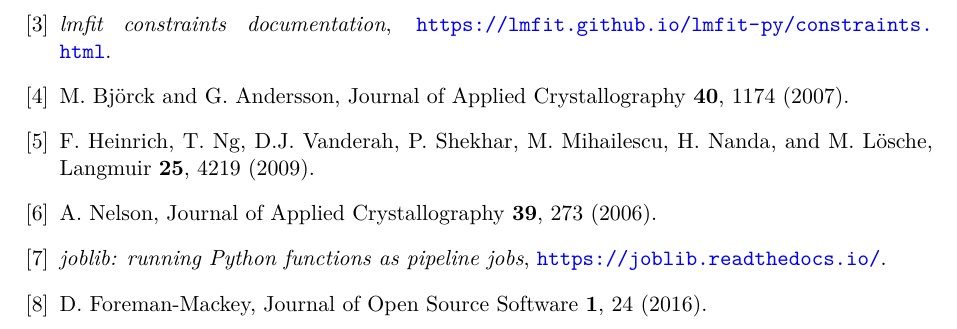
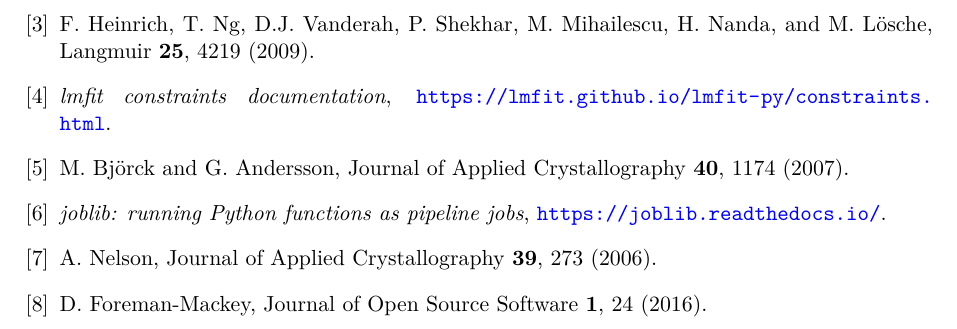
Before and after one commit to hgstei/foofit, a LaTeX paper (foofit_manual.tex): part of page 6 of 6, cut so that both start at the same text. Compiled offline with pdfLaTeX.

Commit message:
Fix reference order in manual to match citation order in text
Co-Authored-By: Claude Sonnet 4.6 <noreply@anthropic.com>

```diff
--- a/foofit_manual.tex
+++ b/foofit_manual.tex
@@ -318,17 +322,13 @@ qc_factor = 4 * sqrt(r_e_AA * pi)           # = 0.037636
   M. Bj\"orck and G. Andersson,
   Journal of Applied Crystallography \textbf{40}, 1174 (2007).
 
-\bibitem{Heinrich2009}
-  F. Heinrich, T. Ng, D.J. Vanderah, P. Shekhar, M. Mihailescu, H. Nanda, and M. L\"osche,
-  Langmuir \textbf{25}, 4219 (2009).
+\bibitem{joblib}
+  \textit{joblib: running Python functions as pipeline jobs},
+  \url{https://joblib.readthedocs.io/}.
 
 \bibitem{Nelson2006}
   A. Nelson,
   Journal of Applied Crystallography \textbf{39}, 273 (2006).
-
-\bibitem{joblib}
-  \textit{joblib: running Python functions as pipeline jobs},
-  \url{https://joblib.readthedocs.io/}.
 
 \bibitem{ForemanMackey2016}
   D. Foreman-Mackey,
```
Also changed, not shown: foofit_manual.pdf, foofit_manual.tex (4 more changed lines).
